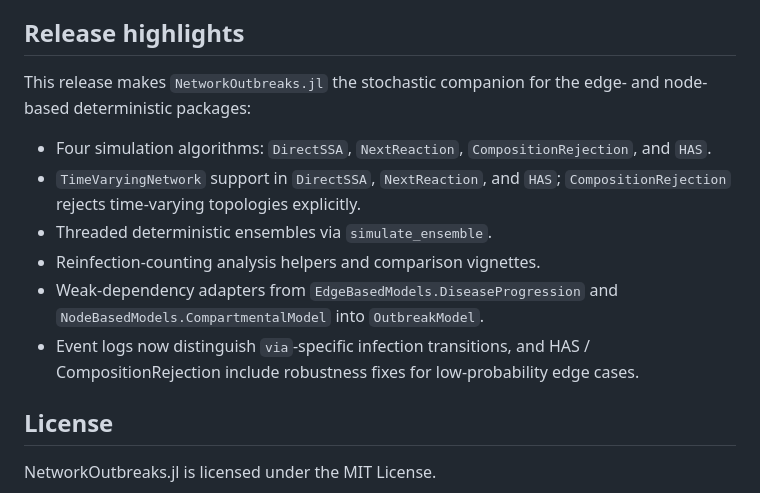
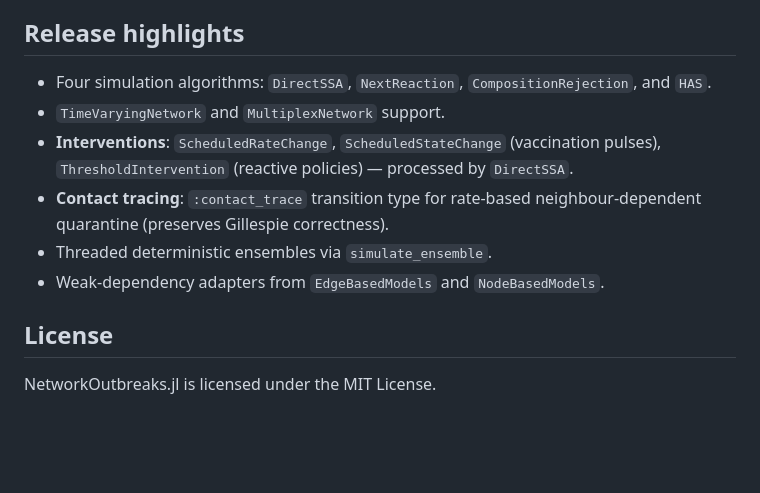
Before and after one commit to epirecipes/NetworkOutbreaks.jl, a Markdown page: README.md, the part around the change. GitHub-like rendering; blank space fills up the shorter version.

Commit message:
Update README: add interventions, contact tracing, multiplex
Co-authored-by: Copilot <223556219+Copilot@users.noreply.github.com>

```diff
--- a/README.md
+++ b/README.md
@@ -85,19 +85,15 @@ used.
 
 ## Release highlights
 
-This release makes `NetworkOutbreaks.jl` the stochastic companion for the
-edge- and node-based deterministic packages:
-
 - Four simulation algorithms: `DirectSSA`, `NextReaction`,
   `CompositionRejection`, and `HAS`.
-- `TimeVaryingNetwork` support in `DirectSSA`, `NextReaction`, and `HAS`;
-  `CompositionRejection` rejects time-varying topologies explicitly.
+- `TimeVaryingNetwork` and `MultiplexNetwork` support.
+- **Interventions**: `ScheduledRateChange`, `ScheduledStateChange` (vaccination
+  pulses), `ThresholdIntervention` (reactive policies) — processed by `DirectSSA`.
+- **Contact tracing**: `:contact_trace` transition type for rate-based
+  neighbour-dependent quarantine (preserves Gillespie correctness).
 - Threaded deterministic ensembles via `simulate_ensemble`.
-- Reinfection-counting analysis helpers and comparison vignettes.
-- Weak-dependency adapters from `EdgeBasedModels.DiseaseProgression` and
-  `NodeBasedModels.CompartmentalModel` into `OutbreakModel`.
-- Event logs now distinguish `via`-specific infection transitions, and HAS /
-  CompositionRejection include robustness fixes for low-probability edge cases.
+- Weak-dependency adapters from `EdgeBasedModels` and `NodeBasedModels`.
 
 ## License
 
```
